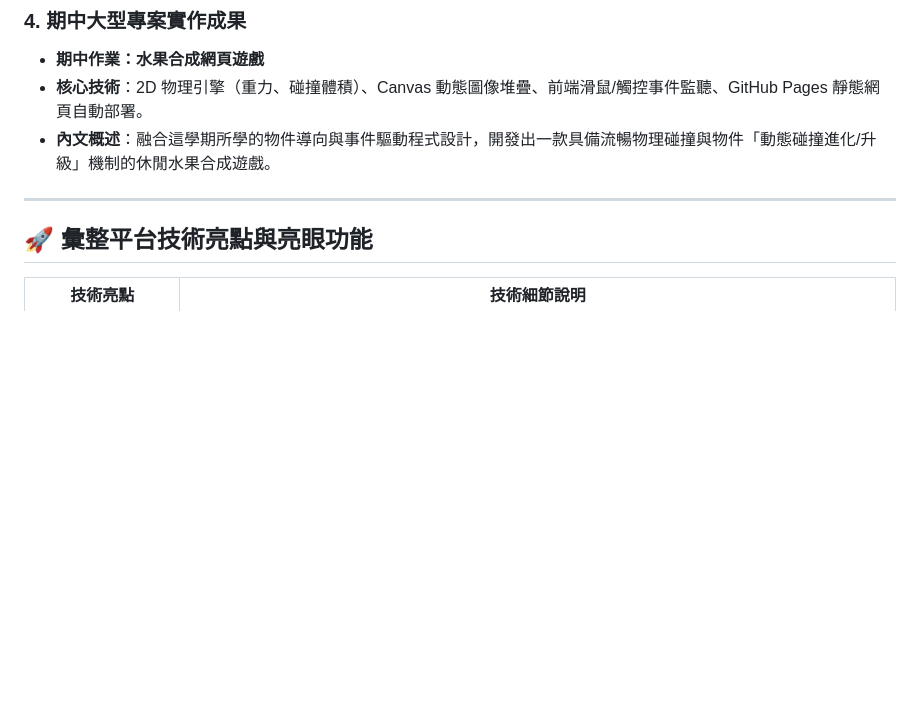
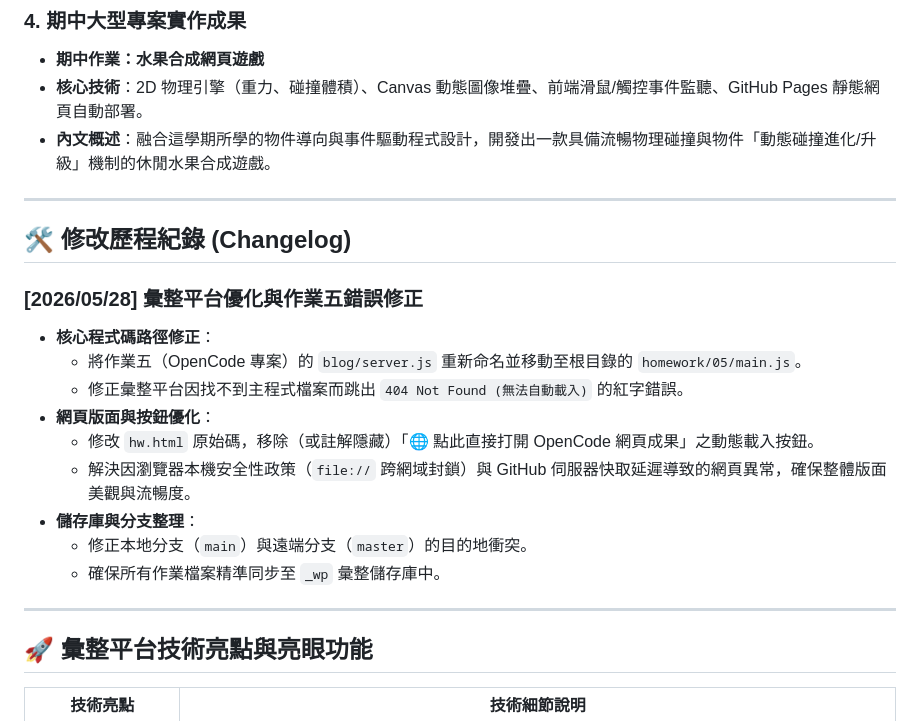
Before and after one commit to vicky111410524/final, a Markdown page: README.md, the part around the change. Rendered like a GitHub page; blank space fills up the shorter version.

```diff
--- a/README.md
+++ b/README.md
@@ -73,7 +73,22 @@
 
 
 ---
+## 🛠️ 修改歷程紀錄 (Changelog)
 
+### [2026/05/28] 彙整平台優化與作業五錯誤修正
+- **核心程式碼路徑修正**：
+  - 將作業五（OpenCode 專案）的 `blog/server.js` 重新命名並移動至根目錄的 `homework/05/main.js`。
+  - 修正彙整平台因找不到主程式檔案而跳出 `404 Not Found (無法自動載入)` 的紅字錯誤。
+- **網頁版面與按鈕優化**：
+  - 修改 `hw.html` 原始碼，移除（或註解隱藏）「🌐 點此直接打開 OpenCode 網頁成果」之動態載入按鈕。
+  - 解決因瀏覽器本機安全性政策（`file://` 跨網域封鎖）與 GitHub 伺服器快取延遲導致的網頁異常，確保整體版面美觀與流暢度。
+- **儲存庫與分支整理**：
+  - 修正本地分支（`main`）與遠端分支（`master`）的目的地衝突。
+  - 確保所有作業檔案精準同步至 `_wp` 彙整儲存庫中。
+
+
+
+---
 ## 🚀 彙整平台技術亮點與亮眼功能
 
 | 技術亮點 | 技術細節說明 |
```
